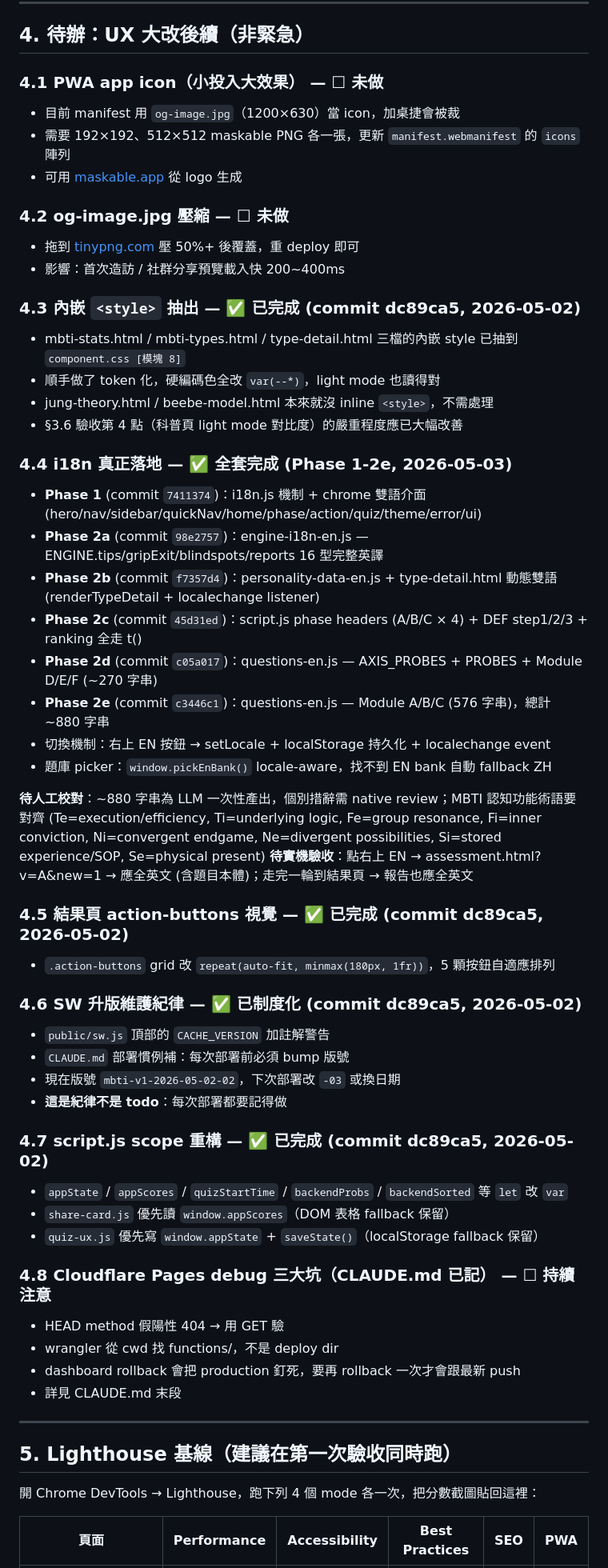
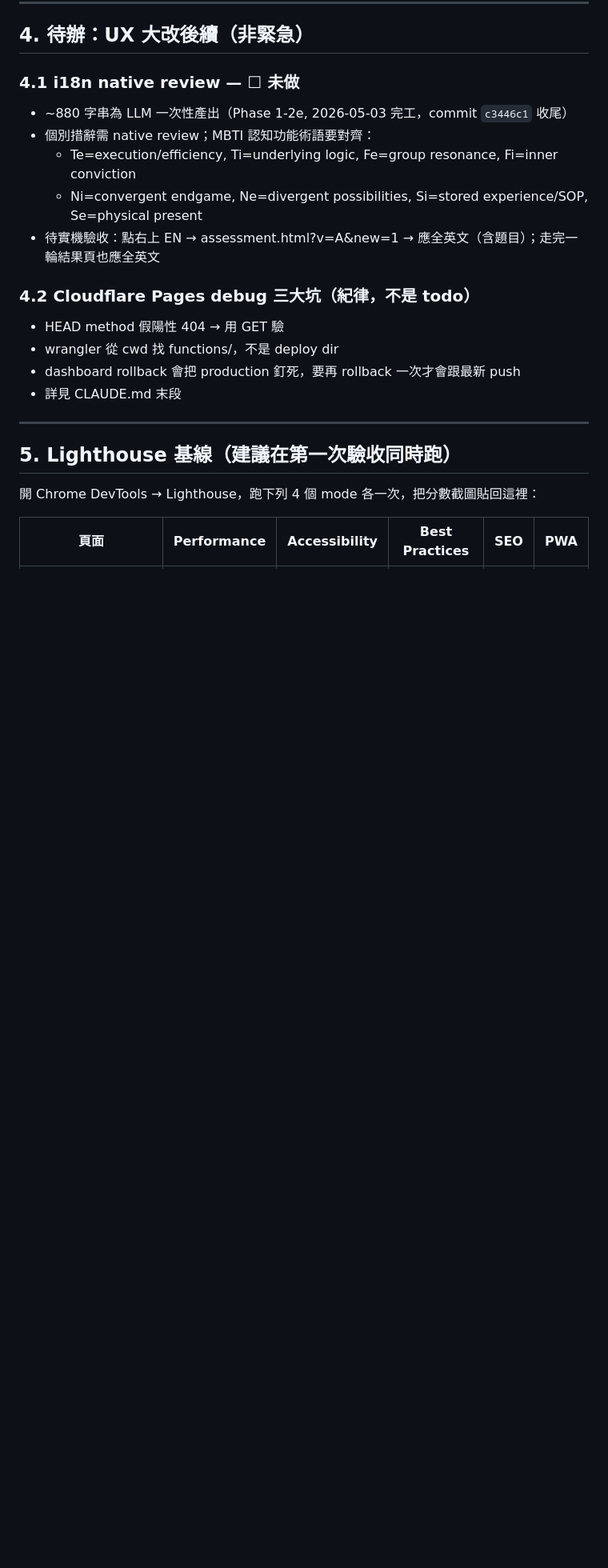
Before and after one commit to a30100a0072-bit/mental-modeling-assessment-v1, a Markdown page: MANUAL_TODO.md, the part around the change. Shown at 80% size. Drawn GitHub-style; blank space fills up the shorter version.

```diff
--- a/MANUAL_TODO.md
+++ b/MANUAL_TODO.md
@@ -115,49 +115,14 @@ Light mode / PWA service worker / 自訂 404 / i18n 基礎建設 / IAM bridge
 
 ## 4. 待辦：UX 大改後續（非緊急）
 
-### 4.1 PWA app icon（小投入大效果） — ☐ 未做
-- 目前 manifest 用 `og-image.jpg`（1200×630）當 icon，加桌捷會被裁
-- 需要 192×192、512×512 maskable PNG 各一張，更新 `manifest.webmanifest` 的 `icons` 陣列
-- 可用 [maskable.app](https://maskable.app/editor) 從 logo 生成
+### 4.1 i18n native review — ☐ 未做
+- ~880 字串為 LLM 一次性產出（Phase 1-2e, 2026-05-03 完工，commit `c3446c1` 收尾）
+- 個別措辭需 native review；MBTI 認知功能術語要對齊：
+  - Te=execution/efficiency, Ti=underlying logic, Fe=group resonance, Fi=inner conviction
+  - Ni=convergent endgame, Ne=divergent possibilities, Si=stored experience/SOP, Se=physical present
+- 待實機驗收：點右上 EN → assessment.html?v=A&new=1 → 應全英文（含題目）；走完一輪結果頁也應全英文
 
-### 4.2 og-image.jpg 壓縮 — ☐ 未做
-- 拖到 [tinypng.com](https://tinypng.com) 壓 50%+ 後覆蓋，重 deploy 即可
-- 影響：首次造訪 / 社群分享預覽載入快 200~400ms
-
-### 4.3 內嵌 `<style>` 抽出 — ✅ 已完成 (commit dc89ca5, 2026-05-02)
-- mbti-stats.html / mbti-types.html / type-detail.html 三檔的內嵌 style 已抽到 `component.css [模塊 8]`
-- 順手做了 token 化，硬編碼色全改 `var(--*)`，light mode 也讀得對
-- jung-theory.html / beebe-model.html 本來就沒 inline `<style>`，不需處理
-- §3.6 驗收第 4 點（科普頁 light mode 對比度）的嚴重程度應已大幅改善
-
-### 4.4 i18n 真正落地 — ✅ 全套完成 (Phase 1-2e, 2026-05-03)
-- **Phase 1** (commit `7411374`)：i18n.js 機制 + chrome 雙語介面 (hero/nav/sidebar/quickNav/home/phase/action/quiz/theme/error/ui)
-- **Phase 2a** (commit `98e2757`)：engine-i18n-en.js — ENGINE.tips/gripExit/blindspots/reports 16 型完整英譯
-- **Phase 2b** (commit `f7357d4`)：personality-data-en.js + type-detail.html 動態雙語 (renderTypeDetail + localechange listener)
-- **Phase 2c** (commit `45d31ed`)：script.js phase headers (A/B/C × 4) + DEF step1/2/3 + ranking 全走 t()
-- **Phase 2d** (commit `c05a017`)：questions-en.js — AXIS_PROBES + PROBES + Module D/E/F (~270 字串)
-- **Phase 2e** (commit `c3446c1`)：questions-en.js — Module A/B/C (576 字串)，總計 ~880 字串
-- 切換機制：右上 EN 按鈕 → setLocale + localStorage 持久化 + localechange event
-- 題庫 picker：`window.pickEnBank()` locale-aware，找不到 EN bank 自動 fallback ZH
-
-**待人工校對**：~880 字串為 LLM 一次性產出，個別措辭需 native review；MBTI 認知功能術語要對齊 (Te=execution/efficiency, Ti=underlying logic, Fe=group resonance, Fi=inner conviction, Ni=convergent endgame, Ne=divergent possibilities, Si=stored experience/SOP, Se=physical present)
-**待實機驗收**：點右上 EN → assessment.html?v=A&new=1 → 應全英文 (含題目本體)；走完一輪到結果頁 → 報告也應全英文
-
-### 4.5 結果頁 action-buttons 視覺 — ✅ 已完成 (commit dc89ca5, 2026-05-02)
-- `.action-buttons` grid 改 `repeat(auto-fit, minmax(180px, 1fr))`，5 顆按鈕自適應排列
-
-### 4.6 SW 升版維護紀律 — ✅ 已制度化 (commit dc89ca5, 2026-05-02)
-- `public/sw.js` 頂部的 `CACHE_VERSION` 加註解警告
-- `CLAUDE.md` 部署慣例補：每次部署前必須 bump 版號
-- 現在版號 `mbti-v1-2026-05-02-02`，下次部署改 `-03` 或換日期
-- **這是紀律不是 todo**：每次部署都要記得做
-
-### 4.7 script.js scope 重構 — ✅ 已完成 (commit dc89ca5, 2026-05-02)
-- `appState` / `appScores` / `quizStartTime` / `backendProbs` / `backendSorted` 等 `let` 改 `var`
-- `share-card.js` 優先讀 `window.appScores`（DOM 表格 fallback 保留）
-- `quiz-ux.js` 優先寫 `window.appState` + `saveState()`（localStorage fallback 保留）
-
-### 4.8 Cloudflare Pages debug 三大坑（CLAUDE.md 已記） — ☐ 持續注意
+### 4.2 Cloudflare Pages debug 三大坑（紀律，不是 todo）
 - HEAD method 假陽性 404 → 用 GET 驗
 - wrangler 從 cwd 找 functions/，不是 deploy dir
 - dashboard rollback 會把 production 釘死，要再 rollback 一次才會跟最新 push
```
Also changed, not shown: docs/chiyigo-iam-roadmap.md (deleted, +0 -237 lines).
